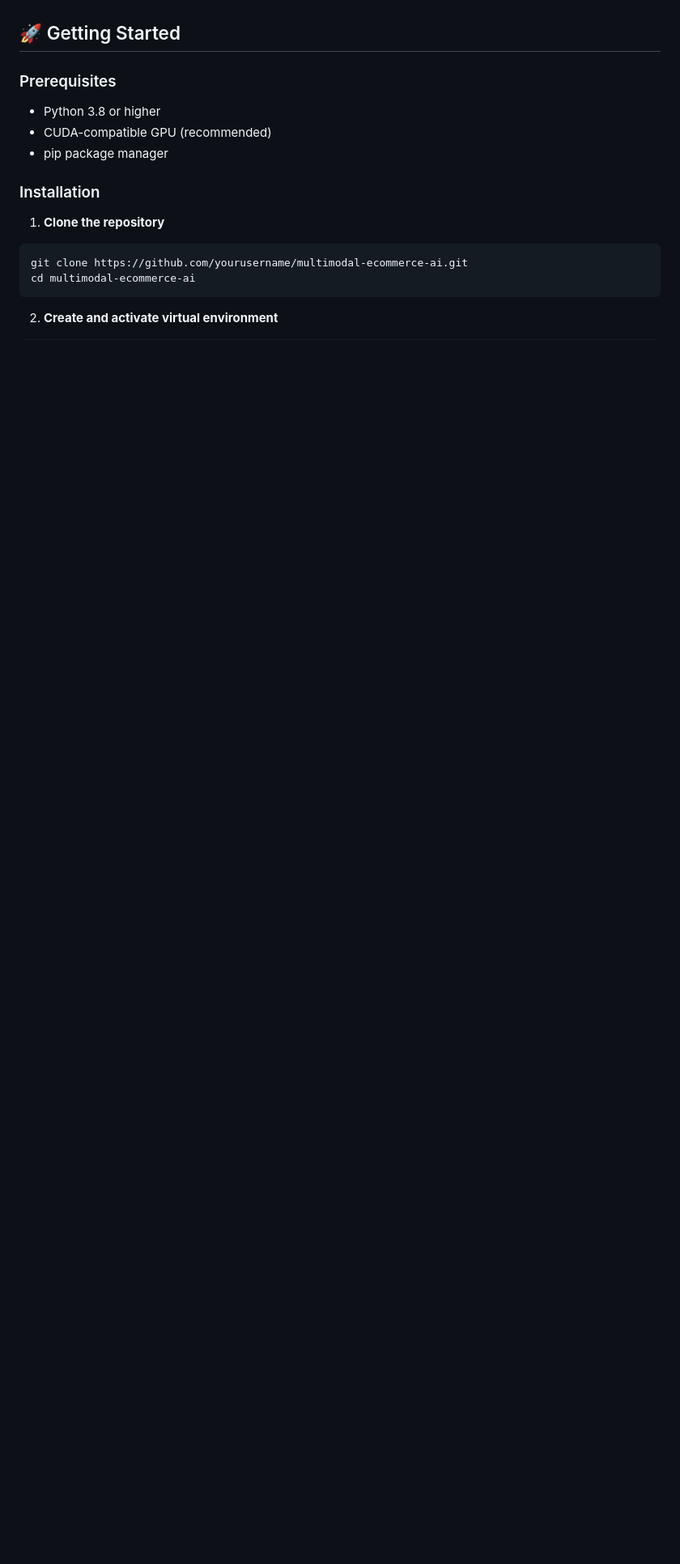
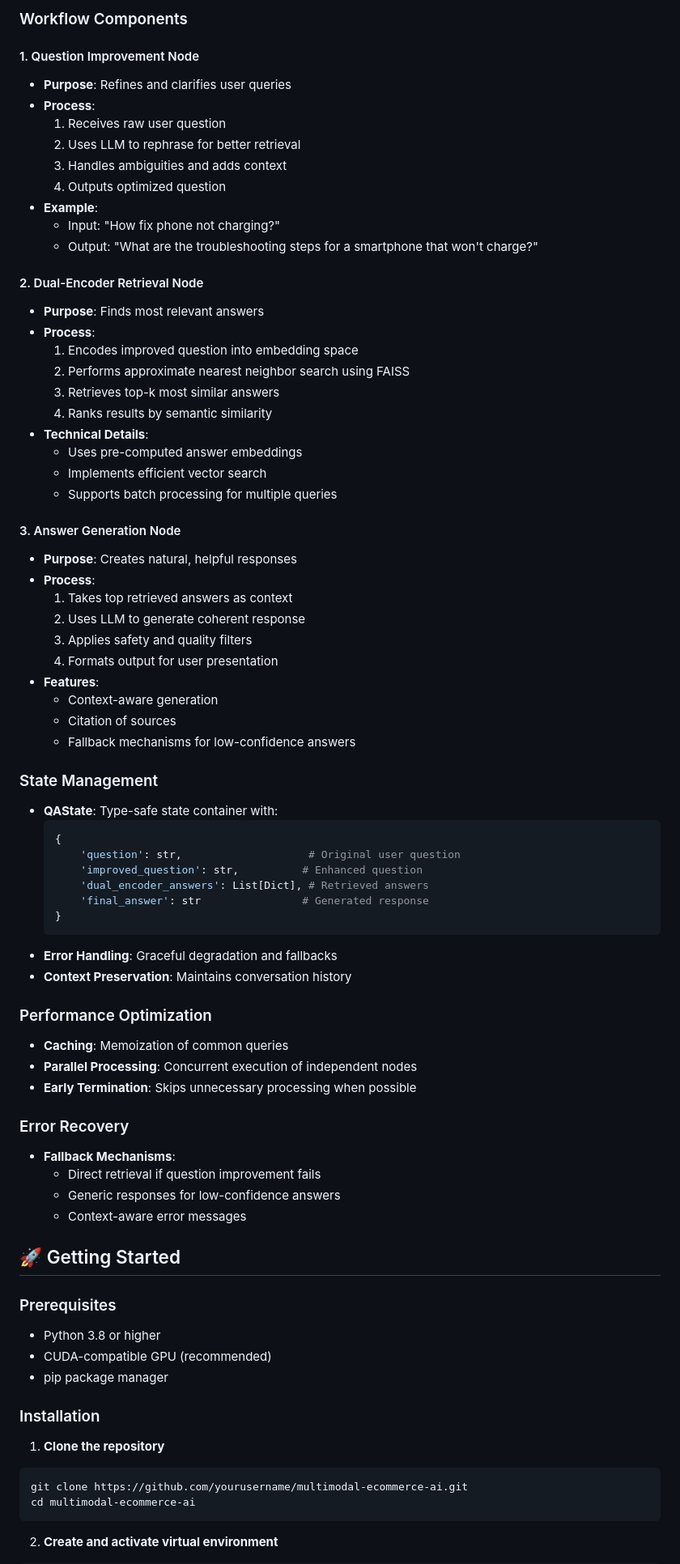
Before and after one commit to OmarAbdelhamidAly/Generative_Ai_projects, a Markdown page: Multimodal-EcommerceAI/README.md, the part around one of its changes. Shown at 81% size. Rendered like a GitHub page; blank space fills up the shorter version.

````diff
--- a/Multimodal-EcommerceAI/README.md
+++ b/Multimodal-EcommerceAI/README.md
@@ -55,3 +85,63 @@ Multimodal E-commerce AI is a state-of-the-art platform that revolutionizes e-co
+### Workflow Components
+
+#### 1. Question Improvement Node
+- **Purpose**: Refines and clarifies user queries
+- **Process**:
+  1. Receives raw user question
+  2. Uses LLM to rephrase for better retrieval
+  3. Handles ambiguities and adds context
+  4. Outputs optimized question
+- **Example**:
+  - Input: "How fix phone not charging?"
+  - Output: "What are the troubleshooting steps for a smartphone that won't charge?"
+
+#### 2. Dual-Encoder Retrieval Node
+- **Purpose**: Finds most relevant answers
+- **Process**:
+  1. Encodes improved question into embedding space
+  2. Performs approximate nearest neighbor search using FAISS
+  3. Retrieves top-k most similar answers
+  4. Ranks results by semantic similarity
+- **Technical Details**:
+  - Uses pre-computed answer embeddings
+  - Implements efficient vector search
+  - Supports batch processing for multiple queries
+
+#### 3. Answer Generation Node
+- **Purpose**: Creates natural, helpful responses
+- **Process**:
+  1. Takes top retrieved answers as context
+  2. Uses LLM to generate coherent response
+  3. Applies safety and quality filters
+  4. Formats output for user presentation
+- **Features**:
+  - Context-aware generation
+  - Citation of sources
+  - Fallback mechanisms for low-confidence answers
+
+### State Management
+- **QAState**: Type-safe state container with:
+  ```python
+  {
+      'question': str,                    # Original user question
+      'improved_question': str,          # Enhanced question
+      'dual_encoder_answers': List[Dict], # Retrieved answers
+      'final_answer': str                # Generated response
+  }
+  ```
+- **Error Handling**: Graceful degradation and fallbacks
+- **Context Preservation**: Maintains conversation history
+
+### Performance Optimization
+- **Caching**: Memoization of common queries
+- **Parallel Processing**: Concurrent execution of independent nodes
+- **Early Termination**: Skips unnecessary processing when possible
+
+### Error Recovery
+- **Fallback Mechanisms**:
+  - Direct retrieval if question improvement fails
+  - Generic responses for low-confidence answers
+  - Context-aware error messages
 
 ## 🚀 Getting Started
 
````
Also changed, not shown: other parts of Multimodal-EcommerceAI/README.md (+113 -0 lines).
